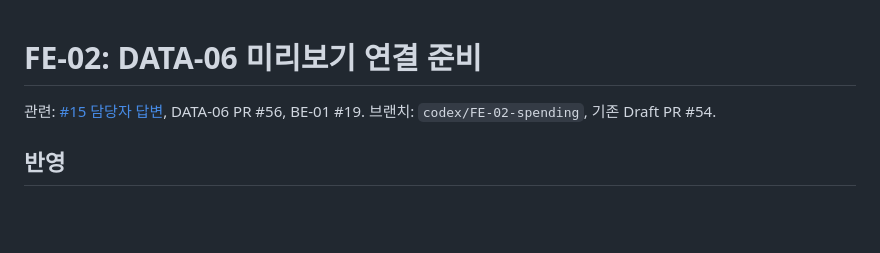
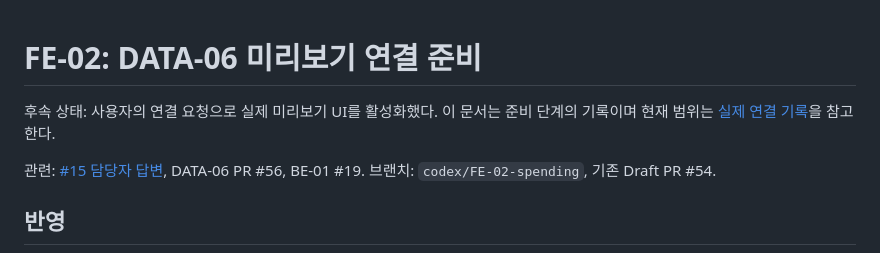
Before and after one commit to PSHUN03/Codyssey-M3-1, a Markdown page: docs/devlog/2026-11-04-fe02-api-preparation.md, the part around the change. Drawn GitHub-style; blank space fills up the shorter version.

```diff
--- a/docs/devlog/2026-11-04-fe02-api-preparation.md
+++ b/docs/devlog/2026-11-04-fe02-api-preparation.md
@@ -1,4 +1,6 @@
 # FE-02: DATA-06 미리보기 연결 준비
+
+후속 상태: 사용자의 연결 요청으로 실제 미리보기 UI를 활성화했다. 이 문서는 준비 단계의 기록이며 현재 범위는 [실제 연결 기록](2026-11-04-fe02-live-preview.md)을 참고한다.
 
 관련: [#15 담당자 답변](https://github.com/PSHUN03/Codyssey-M3-1/issues/15#issuecomment-6606918026), DATA-06 PR #56, BE-01 #19. 브랜치: `codex/FE-02-spending`, 기존 Draft PR #54.
 
```
Also changed, not shown: docs/adr/0012-fe02-spending-sample-preview.md (+12 -1 lines), docs/devlog/2026-11-04-fe02-live-preview.md (added, +42 -0 lines), docs/qa/FE-02-preview-2026-11-04/mapping-desktop.png (added), docs/qa/FE-02-preview-2026-11-04/mapping-mobile.png (added), docs/qa/FE-02-preview-2026-11-04/preview-desktop.png (added), docs/qa/FE-02-preview-2026-11-04/preview-mobile.png (added), 10 other files.
